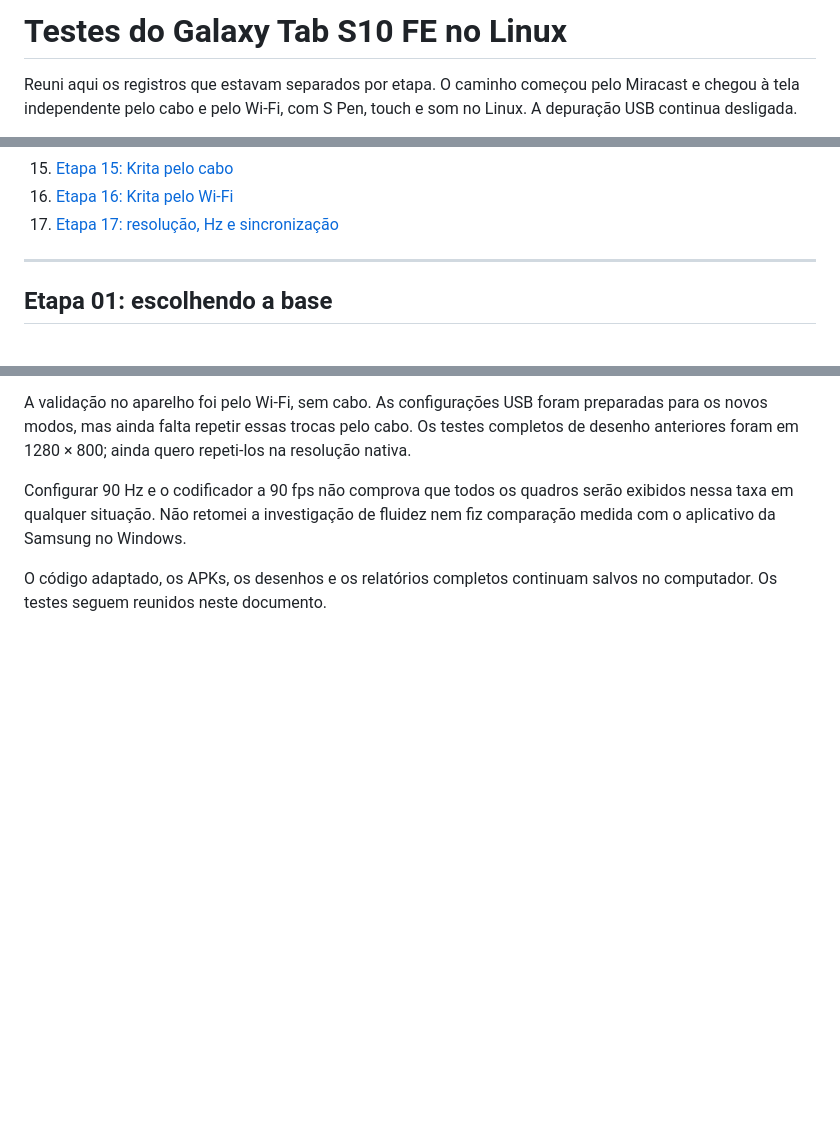
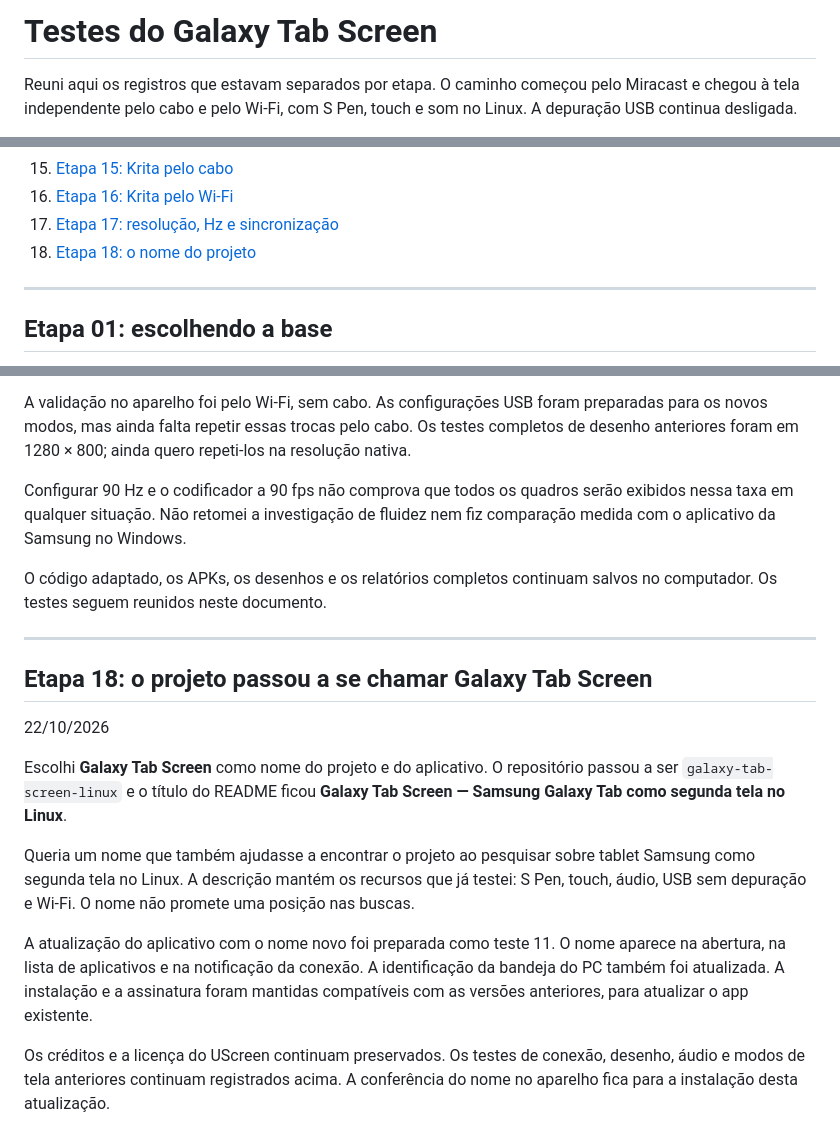
Before and after one commit to soteropolitano/Galaxy-Tab-S10-FE---Second-screen-Linux, a Markdown page: docs/testes.md, 3 parts joined by grey strips. Drawn GitHub-style; blank space fills up the shorter version.

```diff
--- a/docs/testes.md
+++ b/docs/testes.md
@@ -1,4 +1,4 @@
-# Testes do Galaxy Tab S10 FE no Linux
+# Testes do Galaxy Tab Screen
 
 Reuni aqui os registros que estavam separados por etapa. O caminho começou pelo Miracast e chegou à tela independente pelo cabo e pelo Wi-Fi, com S Pen, touch e som no Linux. A depuração USB continua desligada.
 
@@ -23,6 +23,7 @@ Até 22/10/2026, consegui usar o Krita pelo cabo e pelo Wi-Fi, com pressão, inc
 15. [Etapa 15: Krita pelo cabo](#etapa-15)
 16. [Etapa 16: Krita pelo Wi-Fi](#etapa-16)
 17. [Etapa 17: resolução, Hz e sincronização](#etapa-17)
+18. [Etapa 18: o nome do projeto](#etapa-18)
 
 ---
 
@@ -581,3 +582,19 @@ A validação no aparelho foi pelo Wi-Fi, sem cabo. As configurações USB foram
 Configurar 90 Hz e o codificador a 90 fps não comprova que todos os quadros serão exibidos nessa taxa em qualquer situação. Não retomei a investigação de fluidez nem fiz comparação medida com o aplicativo da Samsung no Windows.
 
 O código adaptado, os APKs, os desenhos e os relatórios completos continuam salvos no computador. Os testes seguem reunidos neste documento.
+
+---
+
+<a id="etapa-18"></a>
+
+## Etapa 18: o projeto passou a se chamar Galaxy Tab Screen
+
+22/10/2026
+
+Escolhi **Galaxy Tab Screen** como nome do projeto e do aplicativo. O repositório passou a ser `galaxy-tab-screen-linux` e o título do README ficou **Galaxy Tab Screen — Samsung Galaxy Tab como segunda tela no Linux**.
+
+Queria um nome que também ajudasse a encontrar o projeto ao pesquisar sobre tablet Samsung como segunda tela no Linux. A descrição mantém os recursos que já testei: S Pen, touch, áudio, USB sem depuração e Wi-Fi. O nome não promete uma posição nas buscas.
+
+A atualização do aplicativo com o nome novo foi preparada como teste 11. O nome aparece na abertura, na lista de aplicativos e na notificação da conexão. A identificação da bandeja do PC também foi atualizada. A instalação e a assinatura foram mantidas compatíveis com as versões anteriores, para atualizar o app existente.
+
+Os créditos e a licença do UScreen continuam preservados. Os testes de conexão, desenho, áudio e modos de tela anteriores continuam registrados acima. A conferência do nome no aparelho fica para a instalação desta atualização.
```
Also changed, not shown: README.md (+6 -2 lines).
